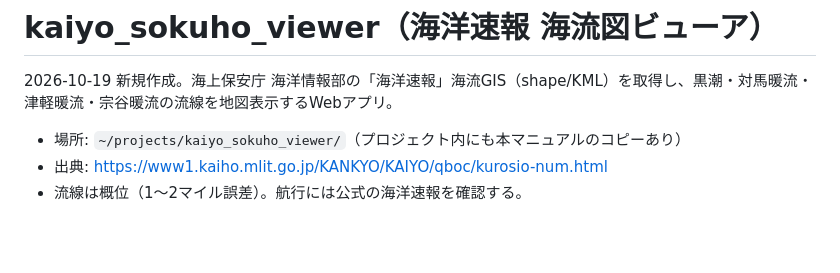
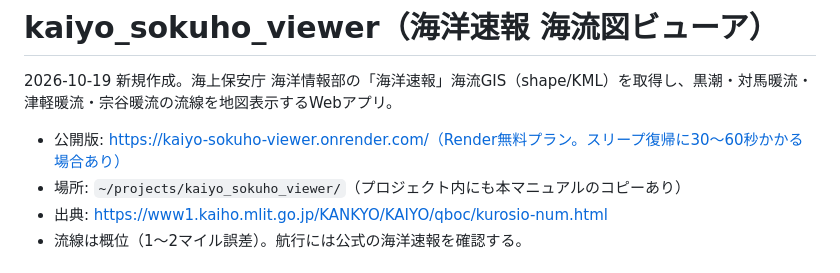
Before and after one commit to masauehr/kaiyo_sokuho_viewer, a Markdown page: kaiyo-sokuho-viewer.md, the part around the change. GitHub-like rendering; blank space fills up the shorter version.

```diff
--- a/kaiyo-sokuho-viewer.md
+++ b/kaiyo-sokuho-viewer.md
@@ -2,6 +2,7 @@
 
 2026-10-19 新規作成。海上保安庁 海洋情報部の「海洋速報」海流GIS（shape/KML）を取得し、黒潮・対馬暖流・津軽暖流・宗谷暖流の流線を地図表示するWebアプリ。
 
+- 公開版: https://kaiyo-sokuho-viewer.onrender.com/（Render無料プラン。スリープ復帰に30〜60秒かかる場合あり）
 - 場所: `~/projects/kaiyo_sokuho_viewer/`（プロジェクト内にも本マニュアルのコピーあり）
 - 出典: https://www1.kaiho.mlit.go.jp/KANKYO/KAIYO/qboc/kurosio-num.html
 - 流線は概位（1〜2マイル誤差）。航行には公式の海洋速報を確認する。
```
Also changed, not shown: README.md (+1 -0 lines).
